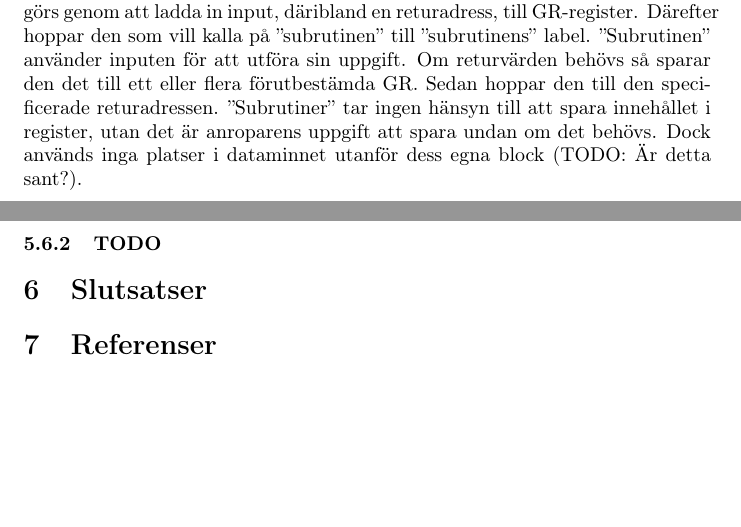
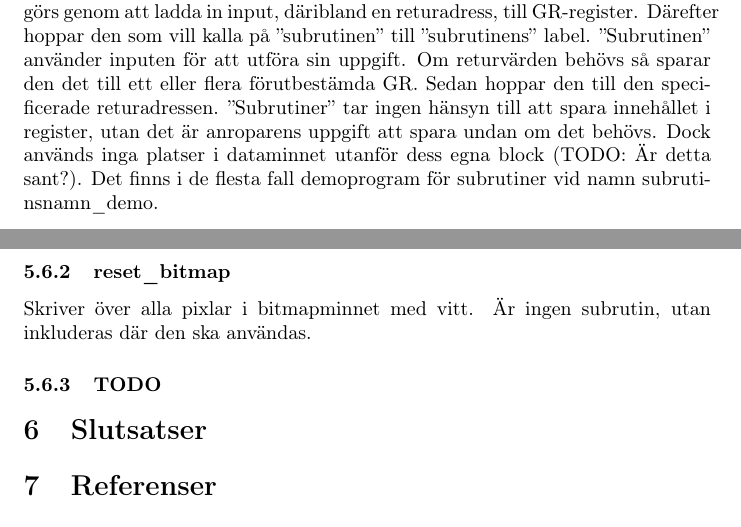
Before and after one commit to Jethro95/TSEA83_Graphing_Calculator, a LaTeX paper (redovisning/Rapport.tex): two parts of pages 9 and 11 of 11, joined at a grey line, cut so that both start at the same text, the shorter picture padded with empty space. Compiled offline with pdfLaTeX.

Commit message:
Mention demo applications for subroutines. Documentation for reset_bitmap

```diff
--- a/redovisning/Rapport.tex
+++ b/redovisning/Rapport.tex
@@ -234,7 +234,7 @@ Använd de här tabellerna för ''subrutiner''\\
 	\caption{Användandet av en ''subrutin''. }
 \end{figure}
 
-En subrutinsliknande struktur används för flera delar av programmet. Detta görs genom att ladda in input, däribland en returadress, till GR-register. Därefter hoppar den som vill kalla på ''subrutinen'' till ''subrutinens'' label. ''Subrutinen'' använder inputen för att utföra sin uppgift. Om returvärden behövs så sparar den det till ett eller flera förutbestämda GR. Sedan hoppar den till den specificerade returadressen. ''Subrutiner'' tar ingen hänsyn till att spara innehållet i register, utan det är anroparens uppgift att spara undan om det behövs. Dock används inga platser i dataminnet utanför dess egna block (TODO: Är detta sant?).
+En subrutinsliknande struktur används för flera delar av programmet. Detta görs genom att ladda in input, däribland en returadress, till GR-register. Därefter hoppar den som vill kalla på ''subrutinen'' till ''subrutinens'' label. ''Subrutinen'' använder inputen för att utföra sin uppgift. Om returvärden behövs så sparar den det till ett eller flera förutbestämda GR. Sedan hoppar den till den specificerade returadressen. ''Subrutiner'' tar ingen hänsyn till att spara innehållet i register, utan det är anroparens uppgift att spara undan om det behövs. Dock används inga platser i dataminnet utanför dess egna block (TODO: Är detta sant?). Det finns i de flesta fall demoprogram för subrutiner vid namn subrutinsnamn\_demo.
 
 \subsection{Calc}
 
@@ -275,6 +275,9 @@ Tar in ett en nämnare och en täljare och utför divisionen. Detta görs genom
 \\\\
 \noindent
 Tar in ett fixed point-tal och skriver detta till specificerad adress med eventuellt minustecken framför. Skriver på formen ''0123.4567'' i hexadecimala tal. Tar alltså upp 9 tiles för positiva tal och 10 för negativa. Efter utskrivningen hoppar programmet tillbaka till returadressen från inputen.
+
+\subsubsection{reset\_bitmap}
+Skriver över alla pixlar i bitmapminnet med vitt. Är ingen subrutin, utan inkluderas där den ska användas.
 
 \subsubsection{TODO}
 
```
Also changed, not shown: redovisning/Rapport.tex (2 more changed lines).
